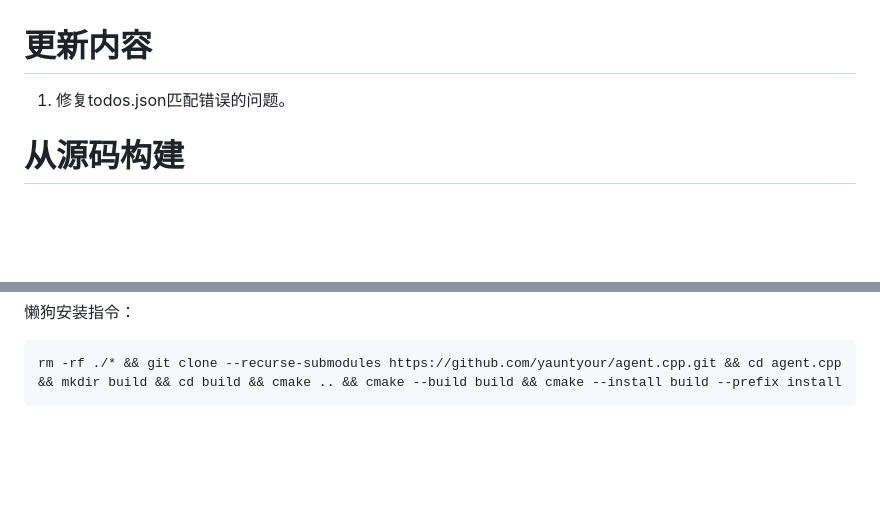
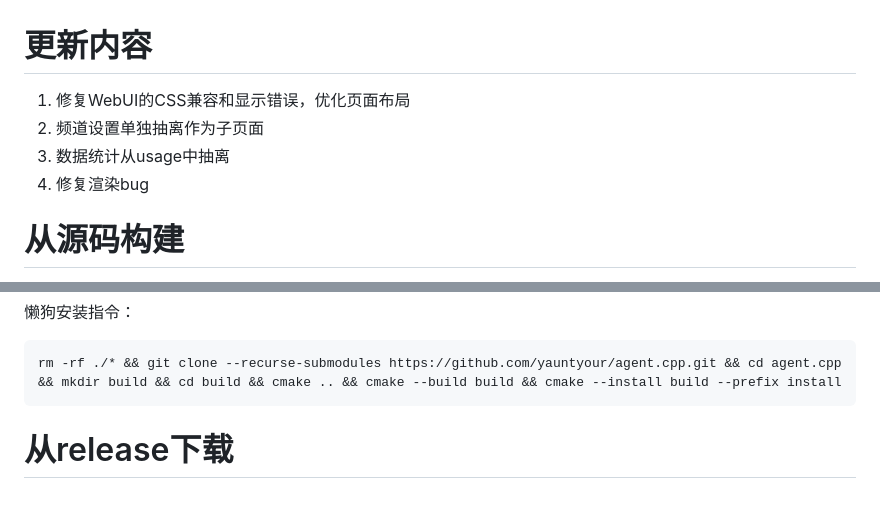
Before and after one commit to yauntyour/agent.cpp, a Markdown page: release.md, 2 parts joined by grey strips. Rendered like a GitHub page; blank space fills up the shorter version.

````diff
--- a/release.md
+++ b/release.md
@@ -1,6 +1,9 @@
 # 更新内容
 
-1. 修复todos.json匹配错误的问题。
+1. 修复WebUI的CSS兼容和显示错误，优化页面布局
+2. 频道设置单独抽离作为子页面
+3. 数据统计从usage中抽离
+4. 修复渲染bug
 
 # 从源码构建
 
@@ -22,3 +25,5 @@ brew install cmake ninja curl boost
 ```bash
 rm -rf ./* && git clone --recurse-submodules https://github.com/yauntyour/agent.cpp.git && cd agent.cpp && mkdir build && cd build && cmake .. && cmake --build build && cmake --install build --prefix install
 ```
+
+# 从release下载
````
Also changed, not shown: assets/WebUI_2.png, 1 other file.
